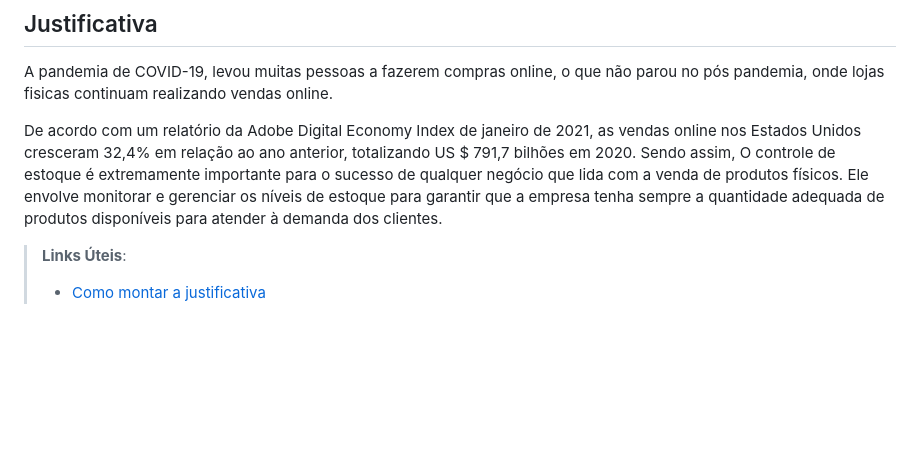
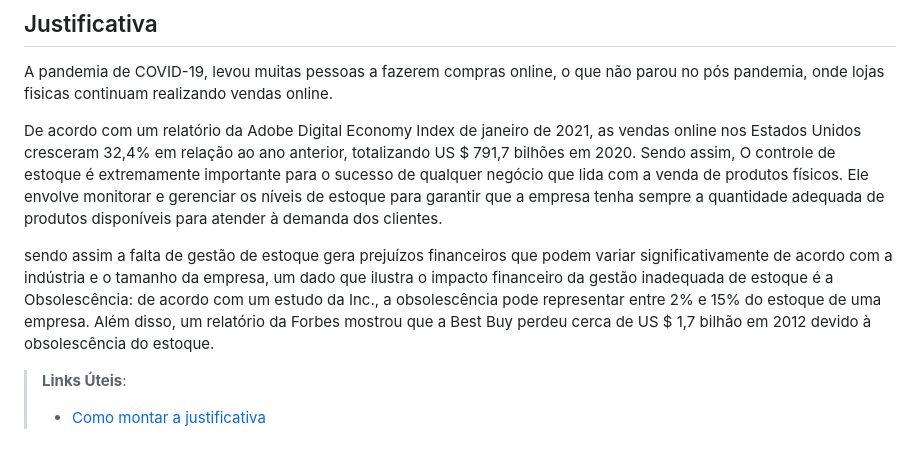
Before and after one commit to ICEI-PUC-Minas-PMV-ADS/pmv-ads-2023-1-e1-proj-web-t06-projetocontroleestoque, a Markdown page: docs/01-Documentação de Contexto.md, the part around the change. Drawn GitHub-style; blank space fills up the shorter version.

```diff
--- a/docs/01-Documentação de Contexto.md
+++ b/docs/01-Documentação de Contexto.md
@@ -47,6 +47,8 @@ A pandemia de COVID-19, levou muitas pessoas a fazerem compras online, o que nã
 
 De acordo com um relatório da Adobe Digital Economy Index de janeiro de 2021, as vendas online nos Estados Unidos cresceram 32,4% em relação ao ano anterior, totalizando US $ 791,7 bilhões em 2020. Sendo assim, O controle de estoque é extremamente importante para o sucesso de qualquer negócio que lida com a venda de produtos físicos. Ele envolve monitorar e gerenciar os níveis de estoque para garantir que a empresa tenha sempre a quantidade adequada de produtos disponíveis para atender à demanda dos clientes.
 
+sendo assim a falta de gestão de estoque gera prejuízos financeiros que podem variar significativamente de acordo com a indústria e o tamanho da empresa, um dado que ilustra o impacto financeiro da gestão inadequada de estoque é a Obsolescência: de acordo com um estudo da Inc., a obsolescência pode representar entre 2% e 15% do estoque de uma empresa. Além disso, um relatório da Forbes mostrou que a Best Buy perdeu cerca de US $ 1,7 bilhão em 2012 devido à obsolescência do estoque.
+
 
 > **Links Úteis**:
 > - [Como montar a justificativa](https://guiadamonografia.com.br/como-montar-justificativa-do-tcc/)
```
